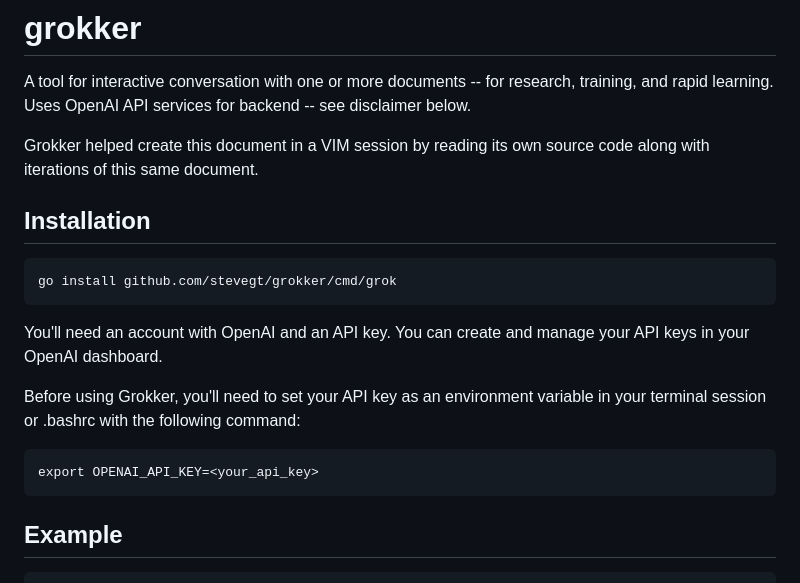
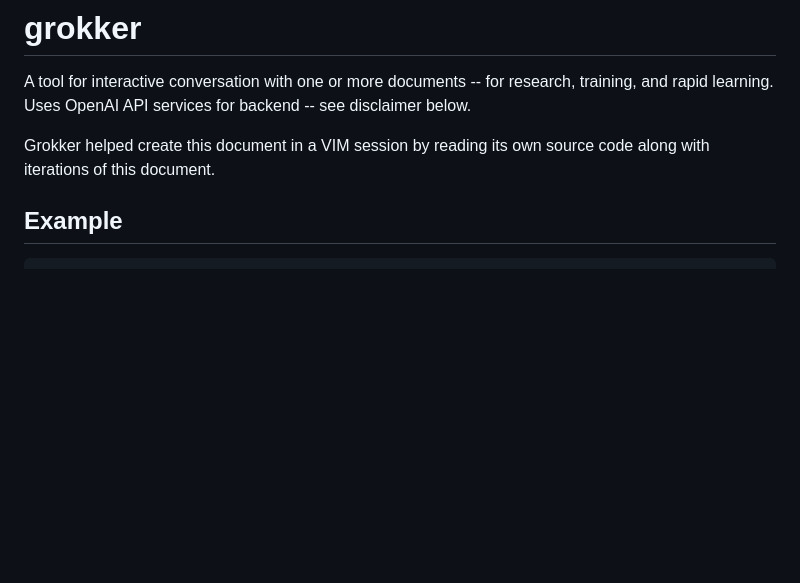
Before and after one commit to stevegt/grokker, a Markdown page: README.md, the part around one of its changes. Drawn GitHub-style; blank space fills up the shorter version.

````diff
--- a/README.md
+++ b/README.md
@@ -5,23 +5,7 @@ research, training, and rapid learning.  Uses OpenAI API services for
 backend -- see disclaimer below.
 
 Grokker helped create this document in a VIM session by reading its
-own source code along with iterations of this same document.
-
-## Installation
-
-```
-go install github.com/stevegt/grokker/cmd/grok
-```
-You'll need an account with OpenAI and an API key. You can create and
-manage your API keys in your OpenAI dashboard.
-
-Before using Grokker, you'll need to set your API key as an
-environment variable in your terminal session or .bashrc with the
-following command:
-
-```
-export OPENAI_API_KEY=<your_api_key>
-```
+own source code along with iterations of this document.
 
 ## Example
 
````
Also changed, not shown: other parts of README.md (+40 -12 lines).
